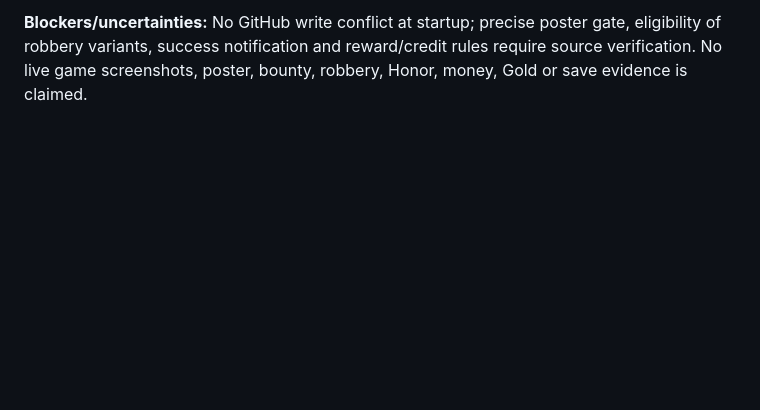
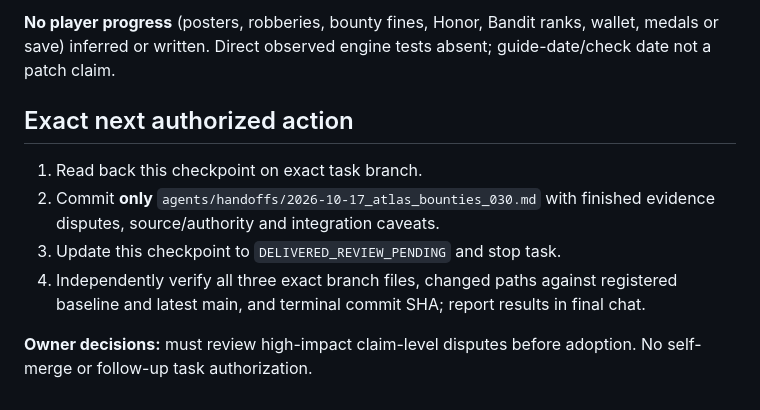
Before and after one commit to L33TW0RLD/rdr2-hub, a Markdown page: agents/checkpoints/atlas_bounties_030.md, the part around one of its changes. Drawn GitHub-style; blank space fills up the shorter version.

```diff
--- a/agents/checkpoints/atlas_bounties_030.md
+++ b/agents/checkpoints/atlas_bounties_030.md
@@ -32,2 +41,11 @@ Source-backed **Story Mode** D19 on S19.M01–04 and S20.M01–05 (provisional):
 
-**Blockers/uncertainties:** No GitHub write conflict at startup; precise poster gate, eligibility of robbery variants, success notification and reward/credit rules require source verification. No live game screenshots, poster, bounty, robbery, Honor, money, Gold or save evidence is claimed.
+**No player progress** (posters, robberies, bounty fines, Honor, Bandit ranks, wallet, medals or save) inferred or written. Direct observed engine tests absent; guide-date/check date not a patch claim.
+
+## Exact next authorized action
+
+1. Read back this checkpoint on exact task branch.
+2. Commit **only** `agents/handoffs/2026-10-17_atlas_bounties_030.md` with finished evidence disputes, source/authority and integration caveats.
+3. Update this checkpoint to `DELIVERED_REVIEW_PENDING` and stop task.
+4. Independently verify all three exact branch files, changed paths against registered baseline and latest main, and terminal commit SHA; report results in final chat.
+
+**Owner decisions:** must review high-impact claim-level disputes before adoption. No self-merge or follow-up task authorization.
```
Also changed, not shown: other parts of agents/checkpoints/atlas_bounties_030.md (+26 -17 lines).
